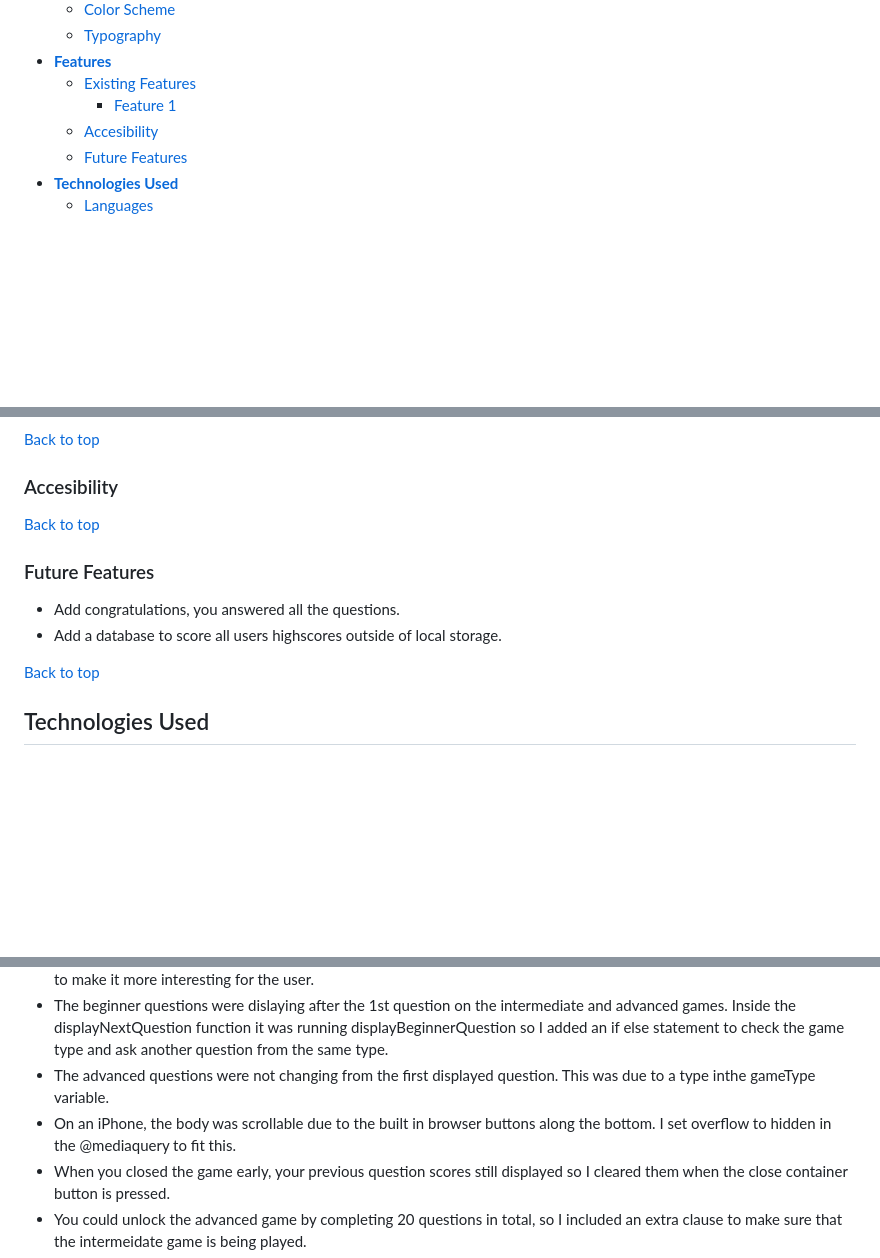
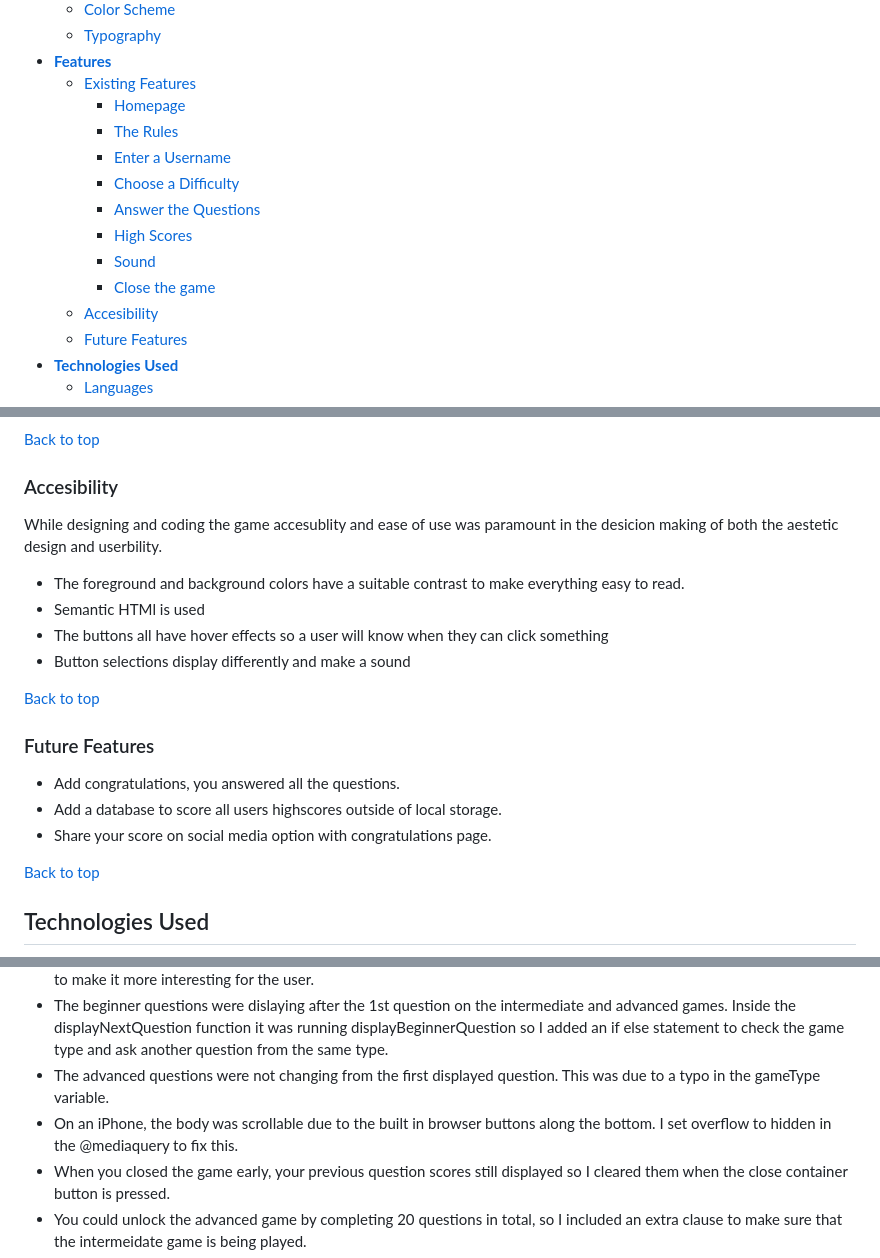
Before and after one commit to DanMorriss/music-theory-quiz, a Markdown page: README.md, 3 parts joined by grey strips. Rendered like a GitHub page; blank space fills up the shorter version.

```diff
--- a/README.md
+++ b/README.md
@@ -23,7 +23,14 @@
     * [Typography](<#typography>)
 * [**Features**](#features)
     * [Existing Features](<#existing-features>)
-        * [Feature 1](<#feature-1>)
+        * [Homepage](<#homepage>)
+        * [The Rules](<#the-rules>)
+        * [Enter a Username](<#enter-a-username>)
+        * [Choose a Difficulty](<#choose-a-difficlty>)
+        * [Answer the Questions](<#answer-the-questions>)
+        * [High Scores](<#high-scores>)
+        * [Sound](<#sound>)
+        * [Close the game](<#close-the-game>)
     * [Accesibility](<#accesibility>)
     * [Future Features](<#future-features>)
 * [**Technologies Used**](<#technologies-used>)
@@ -209,13 +217,18 @@ If the close 'x' button is clicked during a game, a warning will pop up asking i
 [Back to top](<#contents>)
 ### Accesibility
 
-
+While designing and coding the game accesublity and ease of use was paramount in the desicion making of both the aestetic design and userbility.
+- The foreground and background colors have a suitable contrast to make everything easy to read.
+- Semantic HTMl is used
+- The buttons all have hover effects so a user will know when they can click something
+- Button selections display differently and make a sound
 
 [Back to top](<#contents>)
 ### Future Features
 
 - Add congratulations, you answered all the questions.
 - Add a database to score all users highscores outside of local storage.
+- Share your score on social media option with congratulations page.
 
 [Back to top](<#contents>)
 ## Technologies Used
@@ -299,7 +321,7 @@ Thanks to the following people for testing the game.
 - The game counter doesnt end at 10 once the new difficulties were added. Modified the game to end at 5 wrong answers to make it more interesting for the user.
 - The beginner questions were dislaying after the 1st question on the intermediate and advanced games. Inside the displayNextQuestion function it was running displayBeginnerQuestion so I added an if else statement to check the game type and ask another question from the same type.
-- The advanced questions were not changing from the first displayed question. This was due to a type inthe gameType variable.
-- On an iPhone, the body was scrollable due to the built in browser buttons along the bottom. I set overflow to hidden in the @mediaquery to fit this.
+- The advanced questions were not changing from the first displayed question. This was due to a typo in the gameType variable.
+- On an iPhone, the body was scrollable due to the built in browser buttons along the bottom. I set overflow to hidden in the @mediaquery to fix this.
 - When you closed the game early, your previous question scores still displayed so I cleared them when the close container button is pressed.
 - You could unlock the advanced game by completing 20 questions in total, so I included an extra clause to make sure that the intermeidate game is being played.
 - The home button was not working from the game over screen, so I added an event listener with function to go home.
```
Also changed, not shown: other parts of README.md (+31 -24 lines).
